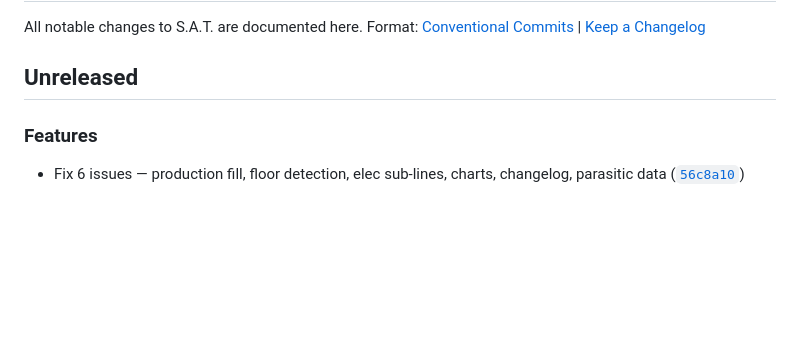
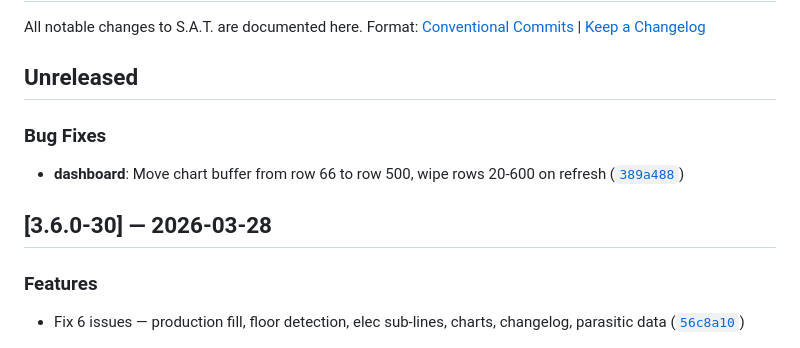
Before and after one commit to chrysa/satisfactory-automated_calculator, a Markdown page: CHANGELOG.md, the part around the change. Drawn GitHub-style; blank space fills up the shorter version.

Commit message:
chore(release): update CHANGELOG for v3.6.0-31 [skip ci]

```diff
--- a/CHANGELOG.md
+++ b/CHANGELOG.md
@@ -4,6 +4,12 @@ All notable changes to S.A.T. are documented here.
 Format: [Conventional Commits](https://www.conventionalcommits.org/) | [Keep a Changelog](https://keepachangelog.com/)
 
 ## Unreleased
+
+
+### Bug Fixes
+
+- **dashboard**: Move chart buffer from row 66 to row 500, wipe rows 20-600 on refresh ([`389a488`](389a4885d0e2ef11f9999e2dc23d2a4558f8eb17))
+## [3.6.0-30] — 2026-03-28
 
 
 ### Features
```
